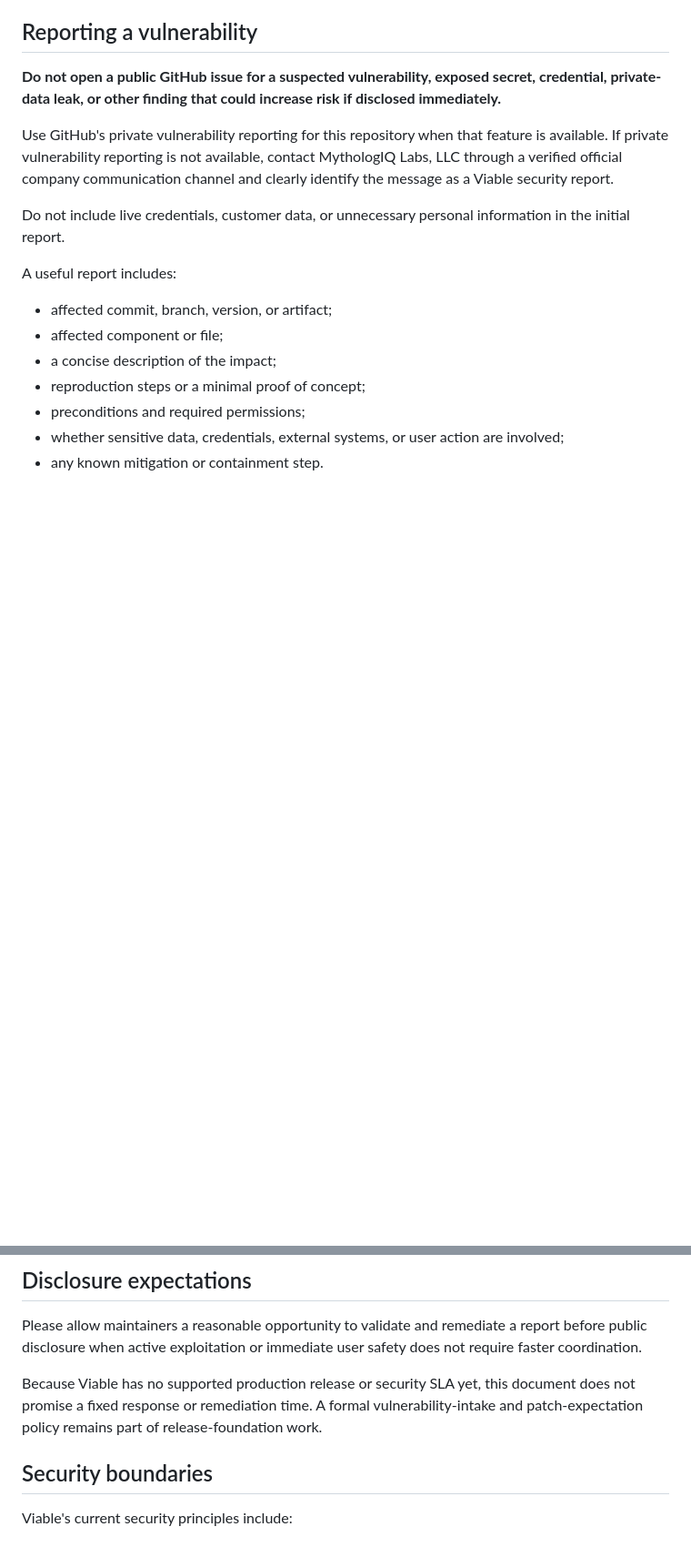
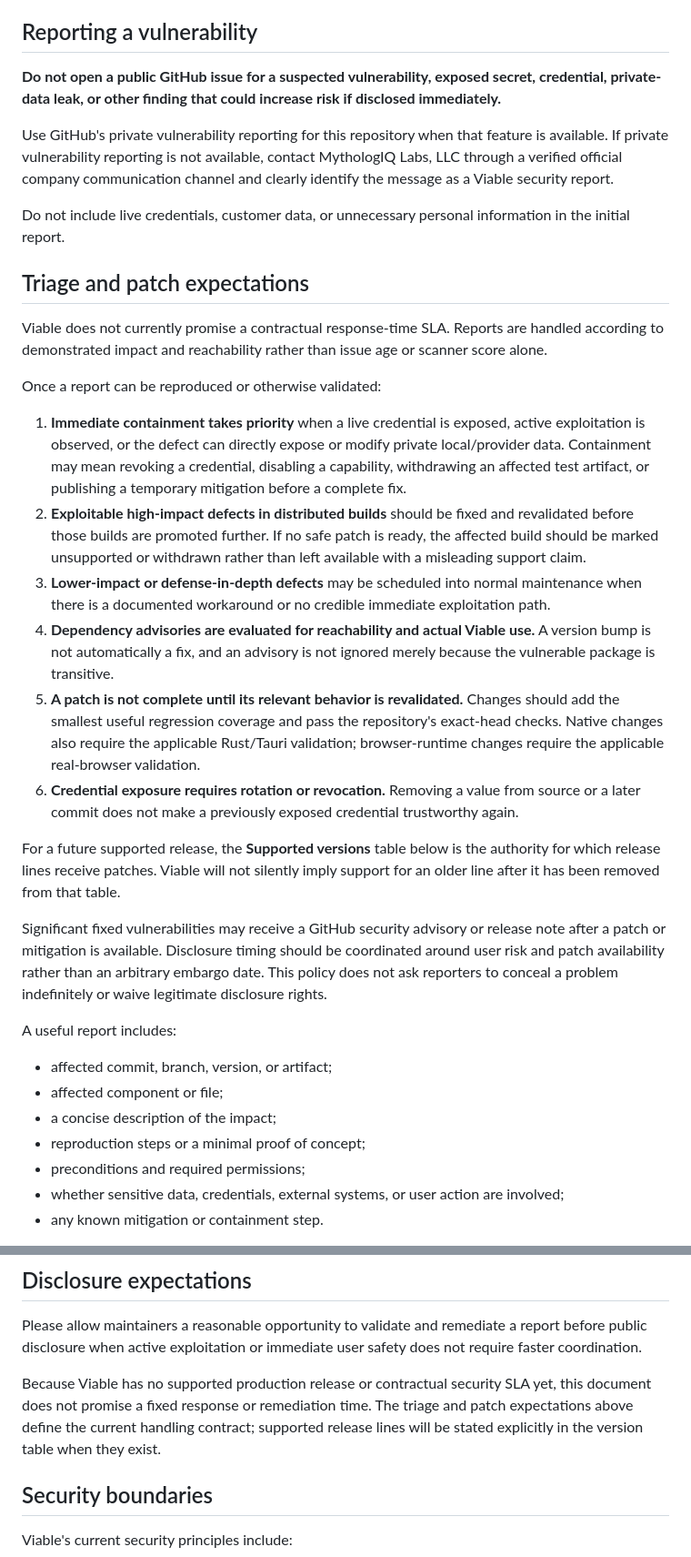
Before and after one commit to MythologIQ-Labs-LLC/Viable, a Markdown page: SECURITY.md, 2 parts joined by grey strips. Shown at 91% size. GitHub-like rendering; blank space fills up the shorter version.

Commit message:
Define vulnerability intake and patch expectations

```diff
--- a/SECURITY.md
+++ b/SECURITY.md
@@ -14,6 +14,23 @@ Use GitHub's private vulnerability reporting for this repository when that featu
 
 Do not include live credentials, customer data, or unnecessary personal information in the initial report.
 
+## Triage and patch expectations
+
+Viable does not currently promise a contractual response-time SLA. Reports are handled according to demonstrated impact and reachability rather than issue age or scanner score alone.
+
+Once a report can be reproduced or otherwise validated:
+
+1. **Immediate containment takes priority** when a live credential is exposed, active exploitation is observed, or the defect can directly expose or modify private local/provider data. Containment may mean revoking a credential, disabling a capability, withdrawing an affected test artifact, or publishing a temporary mitigation before a complete fix.
+2. **Exploitable high-impact defects in distributed builds** should be fixed and revalidated before those builds are promoted further. If no safe patch is ready, the affected build should be marked unsupported or withdrawn rather than left available with a misleading support claim.
+3. **Lower-impact or defense-in-depth defects** may be scheduled into normal maintenance when there is a documented workaround or no credible immediate exploitation path.
+4. **Dependency advisories are evaluated for reachability and actual Viable use.** A version bump is not automatically a fix, and an advisory is not ignored merely because the vulnerable package is transitive.
+5. **A patch is not complete until its relevant behavior is revalidated.** Changes should add the smallest useful regression coverage and pass the repository's exact-head checks. Native changes also require the applicable Rust/Tauri validation; browser-runtime changes require the applicable real-browser validation.
+6. **Credential exposure requires rotation or revocation.** Removing a value from source or a later commit does not make a previously exposed credential trustworthy again.
+
+For a future supported release, the **Supported versions** table below is the authority for which release lines receive patches. Viable will not silently imply support for an older line after it has been removed from that table.
+
+Significant fixed vulnerabilities may receive a GitHub security advisory or release note after a patch or mitigation is available. Disclosure timing should be coordinated around user risk and patch availability rather than an arbitrary embargo date. This policy does not ask reporters to conceal a problem indefinitely or waive legitimate disclosure rights.
+
 A useful report includes:
 
 - affected commit, branch, version, or artifact;
@@ -28,7 +45,7 @@ A useful report includes:
 
 Please allow maintainers a reasonable opportunity to validate and remediate a report before public disclosure when active exploitation or immediate user safety does not require faster coordination.
 
-Because Viable has no supported production release or security SLA yet, this document does not promise a fixed response or remediation time. A formal vulnerability-intake and patch-expectation policy remains part of release-foundation work.
+Because Viable has no supported production release or contractual security SLA yet, this document does not promise a fixed response or remediation time. The triage and patch expectations above define the current handling contract; supported release lines will be stated explicitly in the version table when they exist.
 
 ## Security boundaries
 
```
